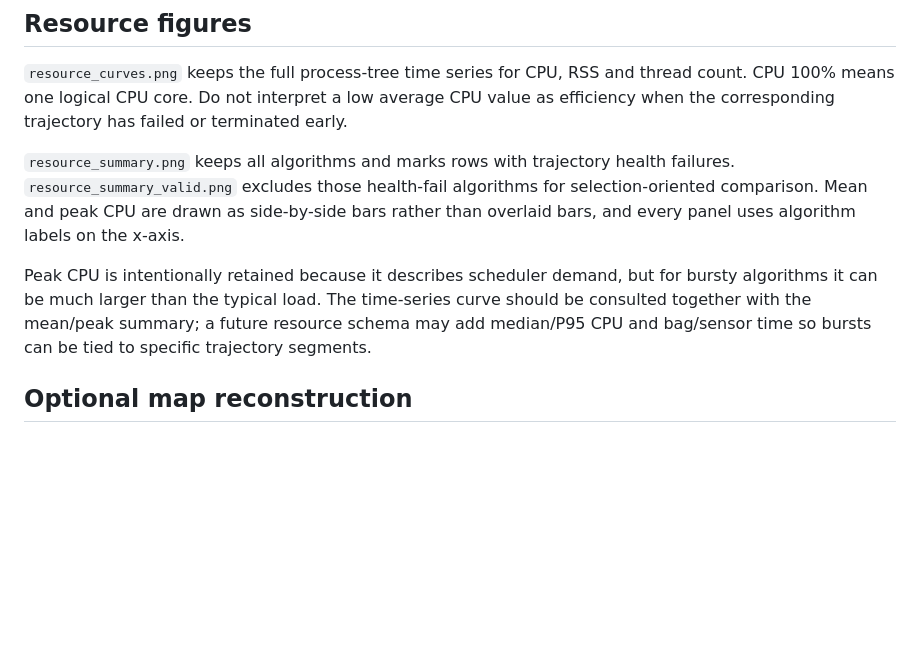
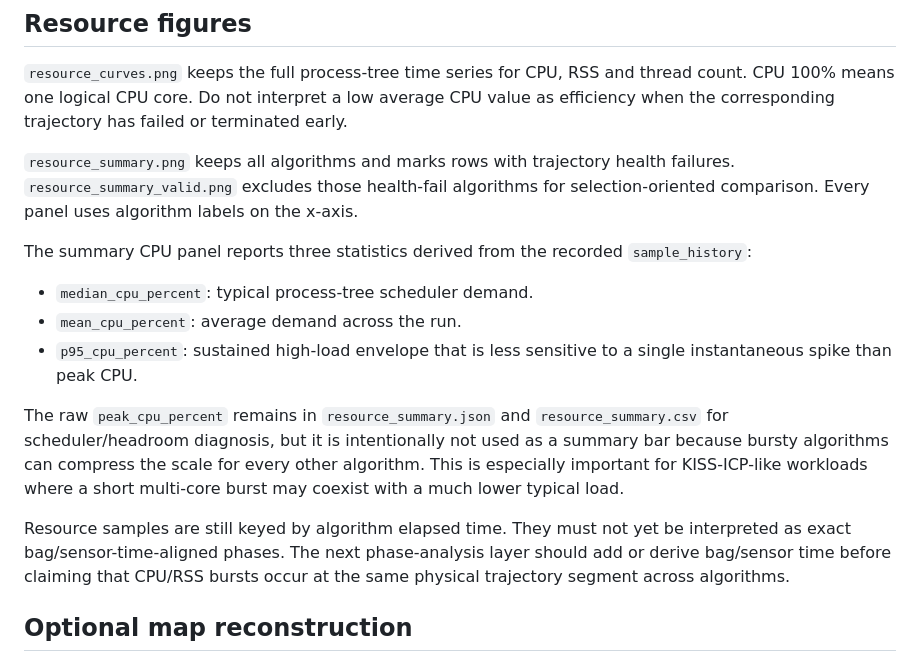
Before and after one commit to Aldoubt/lio_benchmark_tools, a Markdown page: benchmark_base/docs/COMPARISON_VISUALIZATION.md, the part around the change. GitHub-like rendering; blank space fills up the shorter version.

Commit message:
docs: document robust CPU percentile summary

```diff
--- a/benchmark_base/docs/COMPARISON_VISUALIZATION.md
+++ b/benchmark_base/docs/COMPARISON_VISUALIZATION.md
@@ -48,9 +48,17 @@ benchmark_base/bin/lio-benchmark visualize \
 
 `resource_curves.png` keeps the full process-tree time series for CPU, RSS and thread count. CPU 100% means one logical CPU core. Do not interpret a low average CPU value as efficiency when the corresponding trajectory has failed or terminated early.
 
-`resource_summary.png` keeps all algorithms and marks rows with trajectory health failures. `resource_summary_valid.png` excludes those health-fail algorithms for selection-oriented comparison. Mean and peak CPU are drawn as side-by-side bars rather than overlaid bars, and every panel uses algorithm labels on the x-axis.
+`resource_summary.png` keeps all algorithms and marks rows with trajectory health failures. `resource_summary_valid.png` excludes those health-fail algorithms for selection-oriented comparison. Every panel uses algorithm labels on the x-axis.
 
-Peak CPU is intentionally retained because it describes scheduler demand, but for bursty algorithms it can be much larger than the typical load. The time-series curve should be consulted together with the mean/peak summary; a future resource schema may add median/P95 CPU and bag/sensor time so bursts can be tied to specific trajectory segments.
+The summary CPU panel reports three statistics derived from the recorded `sample_history`:
+
+- `median_cpu_percent`: typical process-tree scheduler demand.
+- `mean_cpu_percent`: average demand across the run.
+- `p95_cpu_percent`: sustained high-load envelope that is less sensitive to a single instantaneous spike than peak CPU.
+
+The raw `peak_cpu_percent` remains in `resource_summary.json` and `resource_summary.csv` for scheduler/headroom diagnosis, but it is intentionally not used as a summary bar because bursty algorithms can compress the scale for every other algorithm. This is especially important for KISS-ICP-like workloads where a short multi-core burst may coexist with a much lower typical load.
+
+Resource samples are still keyed by algorithm elapsed time. They must not yet be interpreted as exact bag/sensor-time-aligned phases. The next phase-analysis layer should add or derive bag/sensor time before claiming that CPU/RSS bursts occur at the same physical trajectory segment across algorithms.
 
 ## Optional map reconstruction
 
```
